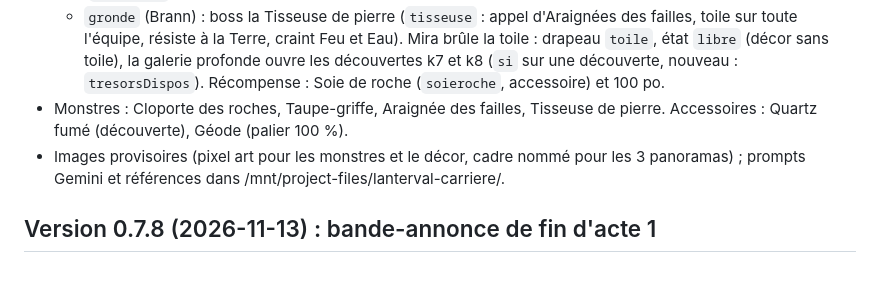
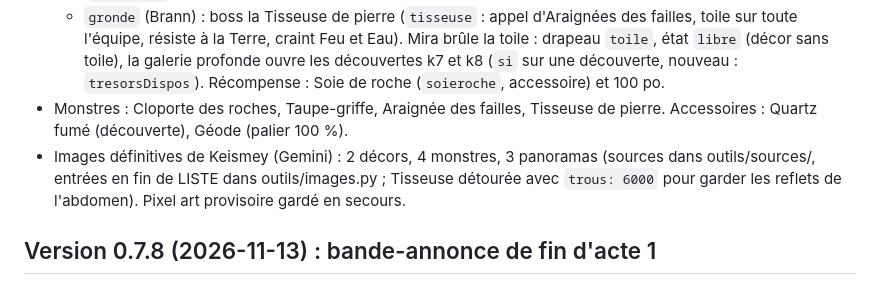
Before and after one commit to Keismey/Lanterval, a Markdown page: ETAT.md, the part around the change. GitHub-like rendering.

Commit message:
ETAT : images de la carrière

```diff
--- a/ETAT.md
+++ b/ETAT.md
@@ -8,7 +8,7 @@
   - `fer` (Hilde) : trois filons en `parmi`, le troisième derrière la toile (`si` par morceau, nouveau). Hilde offre l'Épée de fer gris (`fergris`) et met en rayon le Bâton de quartz (`quartzb`) et la Cotte de fer gris (`cottegris`).
   - `gronde` (Brann) : boss la Tisseuse de pierre (`tisseuse` : appel d'Araignées des failles, toile sur toute l'équipe, résiste à la Terre, craint Feu et Eau). Mira brûle la toile : drapeau `toile`, état `libre` (décor sans toile), la galerie profonde ouvre les découvertes k7 et k8 (`si` sur une découverte, nouveau : `tresorsDispos`). Récompense : Soie de roche (`soieroche`, accessoire) et 100 po.
 - Monstres : Cloporte des roches, Taupe-griffe, Araignée des failles, Tisseuse de pierre. Accessoires : Quartz fumé (découverte), Géode (palier 100 %).
-- Images provisoires (pixel art pour les monstres et le décor, cadre nommé pour les 3 panoramas) ; prompts Gemini et références dans /mnt/project-files/lanterval-carriere/.
+- Images définitives de Keismey (Gemini) : 2 décors, 4 monstres, 3 panoramas (sources dans outils/sources/, entrées en fin de LISTE dans outils/images.py ; Tisseuse détourée avec `trous: 6000` pour garder les reflets de l'abdomen). Pixel art provisoire gardé en secours.
 
 ## Version 0.7.8 (2026-11-13) : bande-annonce de fin d'acte 1
 
```
